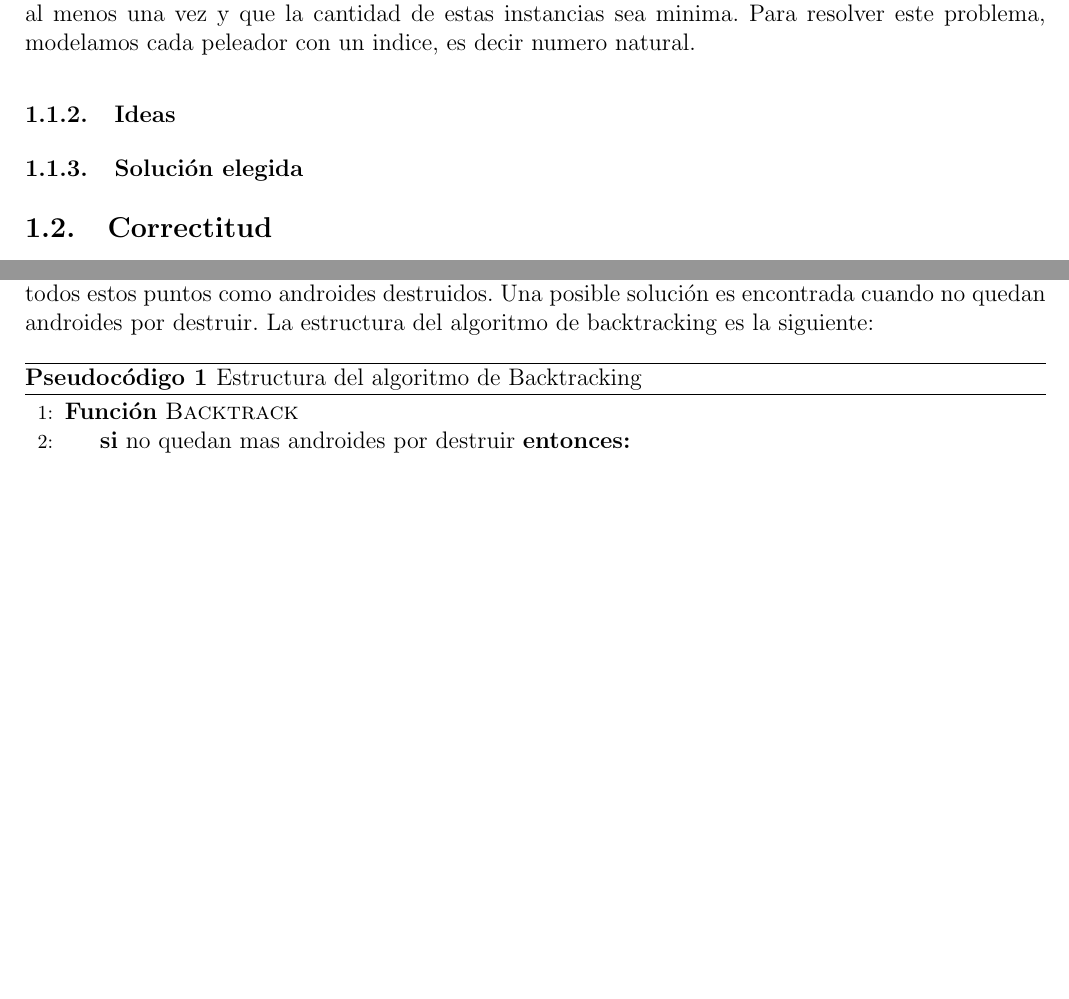
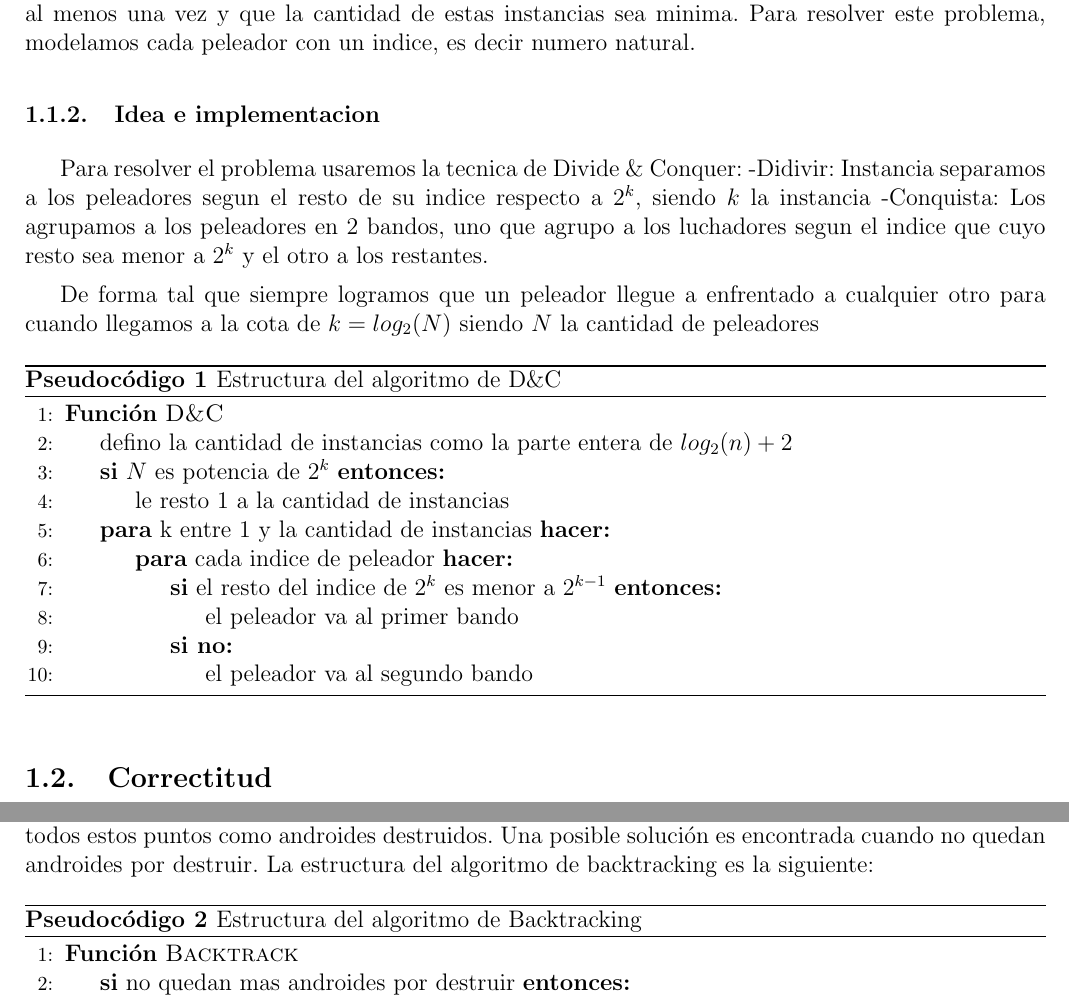
Before and after one commit to rozen03/algo3tp1, a LaTeX document (informe/informe.tex, which reads informe/p1/intro.tex): two parts of pages 3 and 5 of 6, joined at a grey line, cut so that both start at the same text, the shorter picture padded with empty space. Compiled offline with pdfLaTeX.

Commit message:
explicacion ej1

```diff
--- a/informe/p1/intro.tex
+++ b/informe/p1/intro.tex
@@ -1,6 +1,31 @@
 \subsubsection{Explicación del problema}
 El problema consiste en armar varias instancias de 2 bandos de peleadores de forma tal que, siempre participen todos los peleadores en cada instancia, cada peleador haya peleado contra otro al menos una vez y que la cantidad de estas instancias sea minima.
 Para resolver este problema, modelamos cada peleador con un indice, es decir numero natural.
-\subsubsection{Ideas}
+\subsubsection{Idea e implementacion}
+Para resolver el problema usaremos la tecnica de Divide \& Conquer:
+-Didivir: Instancia separamos a los peleadores segun el resto de su indice respecto a $2^k$, siendo $k$ la instancia
+-Conquista: Los agrupamos a los peleadores en 2 bandos, uno que agrupo a los luchadores segun el indice que cuyo resto sea menor a $2^k$ y el otro a los restantes.
 
-\subsubsection{Solución elegida}
+De forma tal que siempre logramos que un peleador llegue a enfrentado a cualquier otro para cuando llegamos a la cota de $k = log_2 (N)$ siendo $N$ la cantidad de peleadores
+
+
+\begin{algorithm}[h!]
+\caption{Estructura del algoritmo de D\&C}
+\begin{algorithmic}[1]
+	\Function{D\&C}{}
+	\state {defino la cantidad de instancias como la parte entera de $log_2(n)+2$}
+	\If{$N$ es potencia de $2^k$}
+		\State le resto 1 a la cantidad de instancias
+	\EndIf
+	\For{k entre 1 y la cantidad de instancias}
+		\For{cada indice de peleador}
+        \If{el resto del indice de $2^k$ es menor a $2^{k-1}$}
+            \State el peleador va al primer bando
+        \Else
+        	\State el peleador va al segundo bando
+        \EndIf
+        \EndFor
+	\EndFor
+	\EndFunction
+\end{algorithmic}
+\end{algorithm}
```
